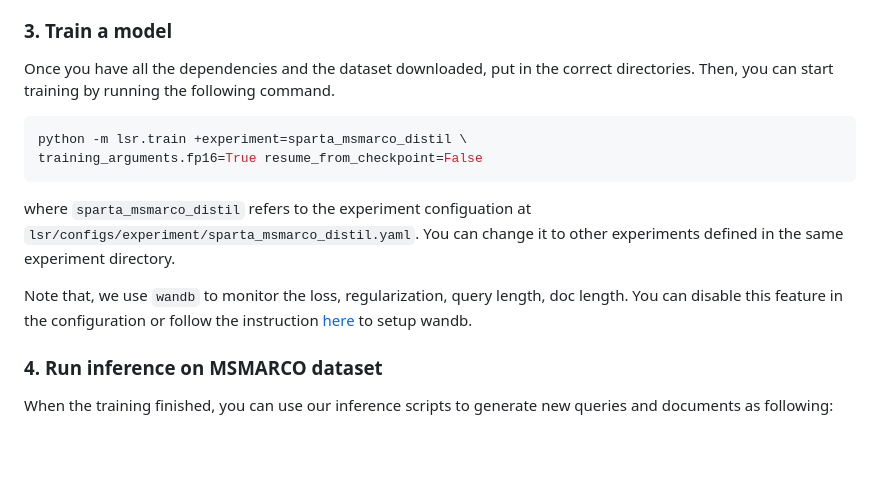
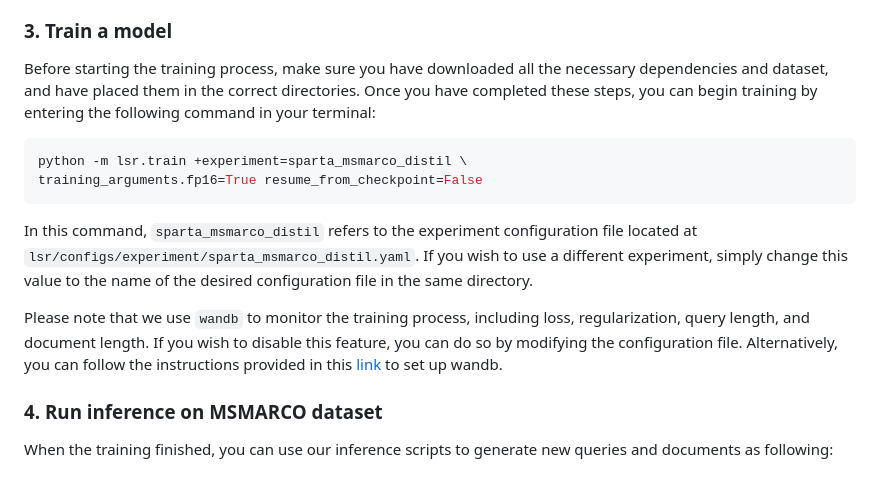
Before and after one commit to thongnt99/learned-sparse-retrieval, a Markdown page: README.md, the part around the change. Rendered like a GitHub page; blank space fills up the shorter version.

````diff
--- a/README.md
+++ b/README.md
@@ -65,14 +65,15 @@ To expand the passges with an external model (docT5query or TILDE), you can use
 For training DeepCT model, the term-recall dataset derived from MSMARCO relevant query-passage pairs could be downloaded [here](http://boston.lti.cs.cmu.edu/appendices/arXiv2019-DeepCT-Zhuyun-Dai/data/myalltrain.relevant.docterm_recall) -->
 
 ### 3. Train a model
-Once you have all the dependencies and the dataset downloaded, put in the correct directories. Then, you can start training by running the following command.
+Before starting the training process, make sure you have downloaded all the necessary dependencies and dataset, and have placed them in the correct directories. Once you have completed these steps, you can begin training by entering the following command in your terminal:
+
 ```bash
 python -m lsr.train +experiment=sparta_msmarco_distil \
 training_arguments.fp16=True resume_from_checkpoint=False
 ```
-where `sparta_msmarco_distil` refers to the experiment configuation at `lsr/configs/experiment/sparta_msmarco_distil.yaml`. You can change it to other experiments defined in the same experiment directory.
+In this command, `sparta_msmarco_distil` refers to the experiment configuration file located at `lsr/configs/experiment/sparta_msmarco_distil.yaml`. If you wish to use a different experiment, simply change this value to the name of the desired configuration file in the same directory.
 
-Note that, we use `wandb` to monitor the loss, regularization, query length, doc length.  You can disable this feature in the configuration or follow the instruction [here](https://docs.wandb.ai/ref/cli/wandb-login) to setup wandb.
+Please note that we use `wandb` to monitor the training process, including loss, regularization, query length, and document length. If you wish to disable this feature, you can do so by modifying the configuration file. Alternatively, you can follow the instructions provided in this [link](https://docs.wandb.ai/ref/cli/wandb-login) to set up wandb.
 
 ### 4. Run inference on MSMARCO dataset
 When the training finished, you can use our inference scripts to generate new queries and documents as following:
````
